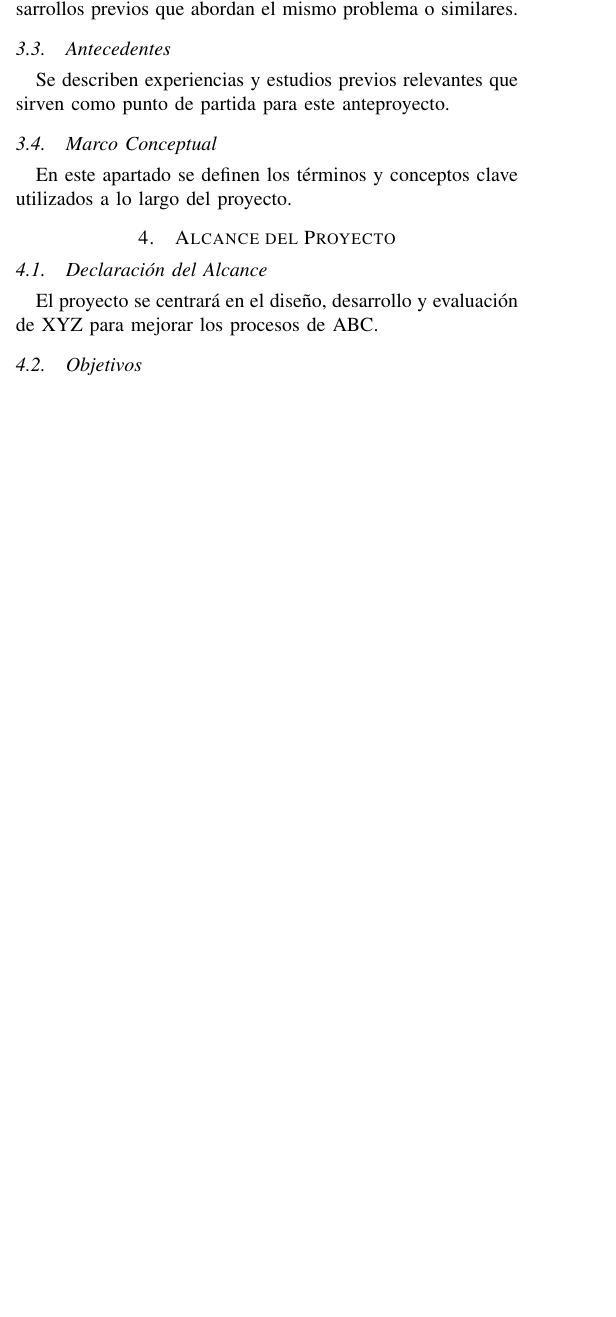
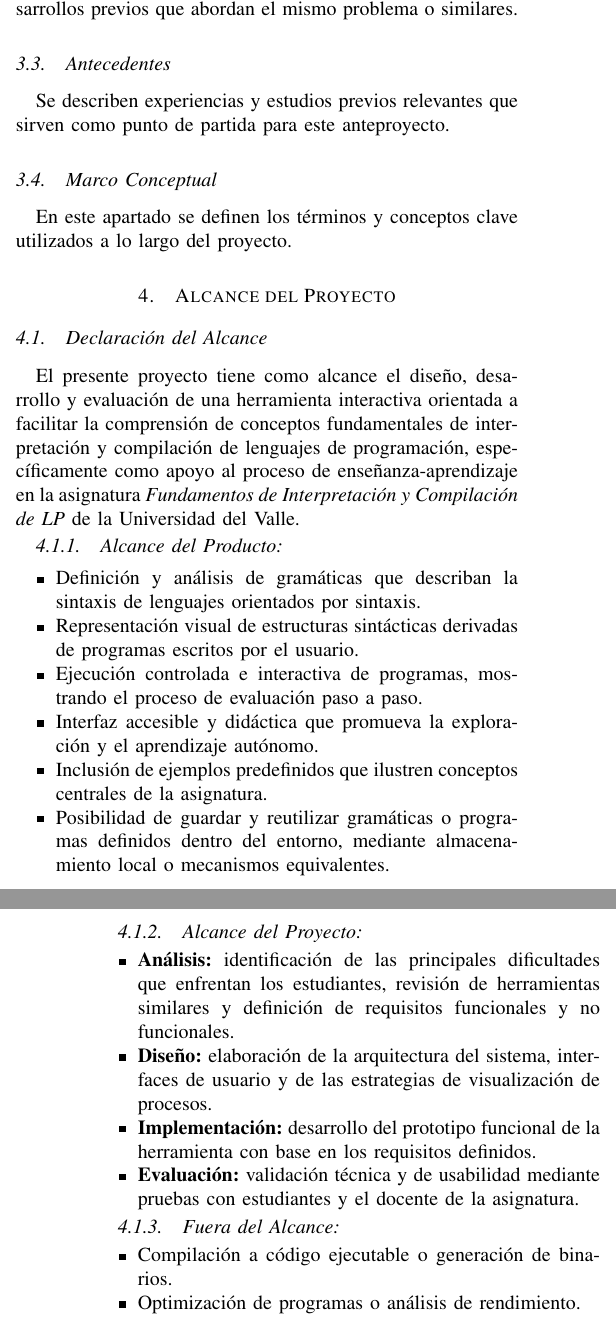
Before and after one commit to code3743/thesis-proposal, a LaTeX paper (main.tex, which reads sections/scope.tex): part of one column of page 1 of 2 before the commit and two parts of the columns of pages 1 and 2 of 3 after it, the two joined at a grey line, cut so that both start at the same text, the shorter picture padded with empty space. Compiled offline with pdfLaTeX.

Commit message:
Update project scope and objectives sections with detailed descriptions and deliverables

```diff
--- a/sections/scope.tex
+++ b/sections/scope.tex
@@ -1,4 +1,31 @@
 \section{Alcance del Proyecto}
 
 \subsection{Declaración del Alcance}
-El proyecto se centrará en el diseño, desarrollo y evaluación de XYZ para mejorar los procesos de ABC.
+El presente proyecto tiene como alcance el diseño, desarrollo y evaluación de una herramienta interactiva orientada a facilitar la comprensión de conceptos fundamentales de interpretación y compilación de lenguajes de programación, específicamente como apoyo al proceso de enseñanza-aprendizaje en la asignatura \textit{Fundamentos de Interpretación y Compilación de LP} de la Universidad del Valle.
+
+\subsubsection{Alcance del Producto}
+
+\begin{itemize}
+    \item Definición y análisis de gramáticas que describan la sintaxis de lenguajes orientados por sintaxis.
+    \item Representación visual de estructuras sintácticas derivadas de programas escritos por el usuario.
+    \item Ejecución controlada e interactiva de programas, mostrando el proceso de evaluación paso a paso.
+    \item Interfaz accesible y didáctica que promueva la exploración y el aprendizaje autónomo.
+    \item Inclusión de ejemplos predefinidos que ilustren conceptos centrales de la asignatura.
+    \item Posibilidad de guardar y reutilizar gramáticas o programas definidos dentro del entorno, mediante almacenamiento local o mecanismos equivalentes.
+\end{itemize}
+
+\subsubsection{Alcance del Proyecto}
+
+\begin{itemize}
+    \item \textbf{Análisis:} identificación de las principales dificultades que enfrentan los estudiantes, revisión de herramientas similares y definición de requisitos funcionales y no funcionales.
+    \item \textbf{Diseño:} elaboración de la arquitectura del sistema, interfaces de usuario y de las estrategias de visualización de procesos.
+    \item \textbf{Implementación:} desarrollo del prototipo funcional de la herramienta con base en los requisitos definidos.
+    \item \textbf{Evaluación:} validación técnica y de usabilidad mediante pruebas con estudiantes y el docente de la asignatura.
+\end{itemize}
+
+\subsubsection{Fuera del Alcance}
+
+\begin{itemize}
+    \item Compilación a código ejecutable o generación de binarios.
+    \item Optimización de programas o análisis de rendimiento.
+    \item Estudios experimentales que midan impacto en el aprendizaje a largo plazo.
@@ -6,0 +62,3 @@
+A partir de este fin se derivan tres ejes de acción:
+\begin{itemize}
+    \item La visualización de procesos internos de interpretación y compilación, que se vincula con el diseño e implementación de mecanismos que representen gráficamente la estructura sintáctica de los programas y la evolución de los entornos de ejecución.
```
Also changed, not shown: main.pdf, sections/scope.tex (42 more changed lines).
